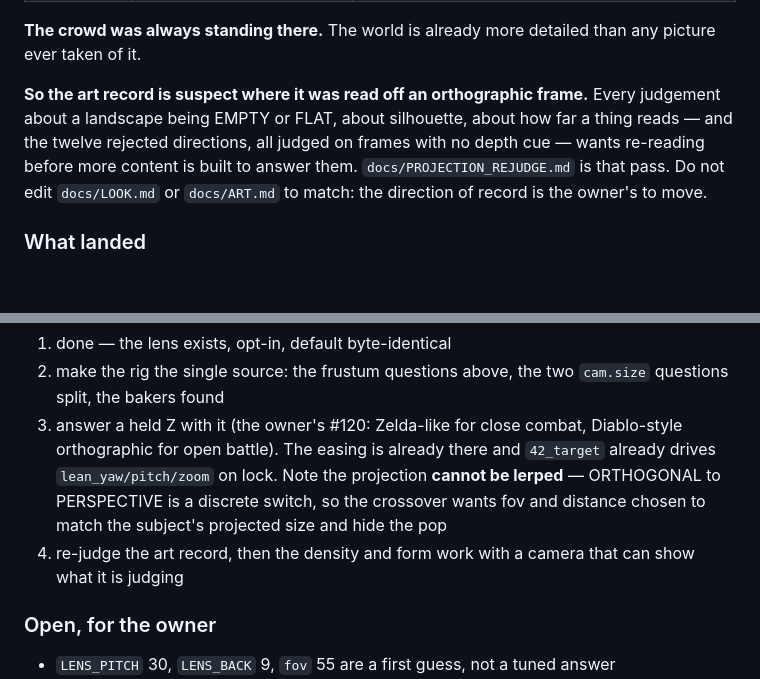
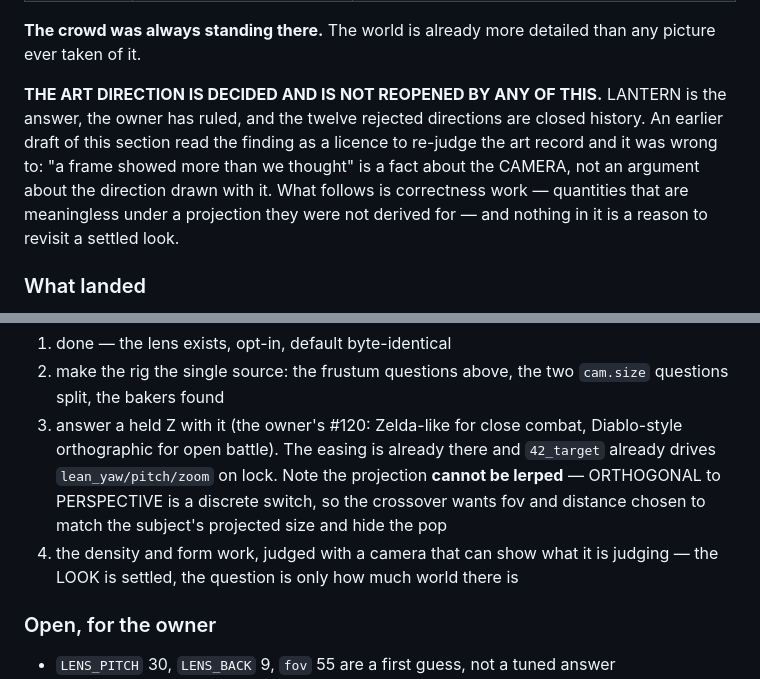
Before and after one commit to Xaxis/unspent-ortho, a Markdown page: docs/ROADMAP.md, 2 parts joined by grey strips. Rendered like a GitHub page; blank space fills up the shorter version.

Commit message:
Say plainly that the look is decided, and clear out 22 dead worktrees
Two corrections, both mine.

The PROJECTIONS section read a camera finding as a licence to re-judge the
art record. That was wrong. "A frame showed more than we thought" is a fact
about the CAMERA; it is not an argument about the direction drawn with it.
LANTERN is decided, the owner has ruled, and the twelve rejected directions
are closed history. The section now says so at the top, where anybody
reaching the engineering findings has to read it first, and the staging no
longer asks for a re-judgement pass.

The engineering half stands unchanged and is what the section is for: a
quantity can be meaningless under a projection it was not derived for, and
the spawner's symmetric box, `view_half_extent`, `cam.size`, `world_px` and
`near_plane` are all that shape. None of it touches the look.

And the cleanup, which is the other half of the same failure: 28 worktrees
had accumulated, 24 of them on branches long since merged, holding nothing
but stale patches to check.sh and tour.sh. Every one of those was a thing to
trip over while reading the tree, and I have tripped over several today.
22 removed. What is left is the main checkout and five unmerged desks that
hold real uncommitted work, plus one that is locked.

Nothing merged, nothing with uncommitted src, and nothing locked was touched.

```diff
--- a/docs/ROADMAP.md
+++ b/docs/ROADMAP.md
@@ -1310,12 +1310,14 @@ frame.
 **The crowd was always standing there.** The world is already more detailed than
 any picture ever taken of it.
 
-**So the art record is suspect where it was read off an orthographic frame.**
-Every judgement about a landscape being EMPTY or FLAT, about silhouette, about
-how far a thing reads — and the twelve rejected directions, all judged on frames
-with no depth cue — wants re-reading before more content is built to answer them.
-`docs/PROJECTION_REJUDGE.md` is that pass. Do not edit `docs/LOOK.md` or
-`docs/ART.md` to match: the direction of record is the owner's to move.
+**THE ART DIRECTION IS DECIDED AND IS NOT REOPENED BY ANY OF THIS.** LANTERN is
+the answer, the owner has ruled, and the twelve rejected directions are closed
+history. An earlier draft of this section read the finding as a licence to
+re-judge the art record and it was wrong to: "a frame showed more than we
+thought" is a fact about the CAMERA, not an argument about the direction drawn
+with it. What follows is correctness work — quantities that are meaningless
+under a projection they were not derived for — and nothing in it is a reason to
+revisit a settled look.
 
 ### What landed
 
@@ -1376,8 +1378,8 @@ a second projection. Expect more; this is the shape of the work.
    **cannot be lerped** — ORTHOGONAL to PERSPECTIVE is a discrete switch, so the
    crossover wants fov and distance chosen to match the subject's projected size
    and hide the pop
-4. re-judge the art record, then the density and form work with a camera that can
-   show what it is judging
+4. the density and form work, judged with a camera that can show what it is
+   judging — the LOOK is settled, the question is only how much world there is
 
 ### Open, for the owner
 
```
